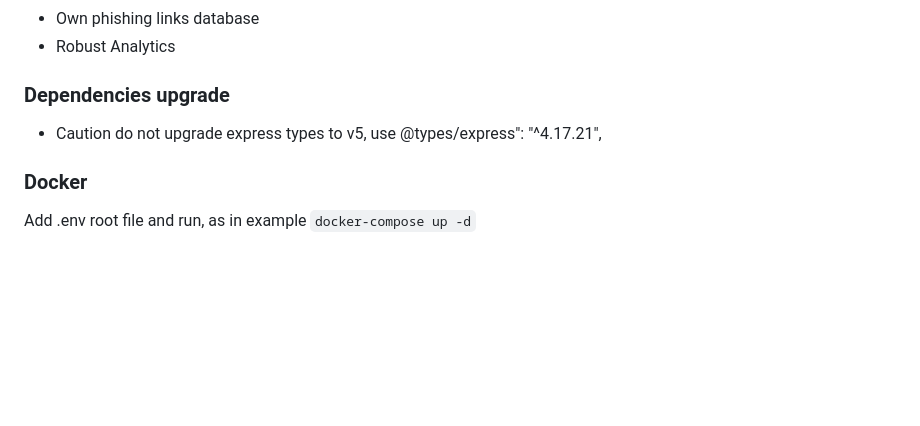
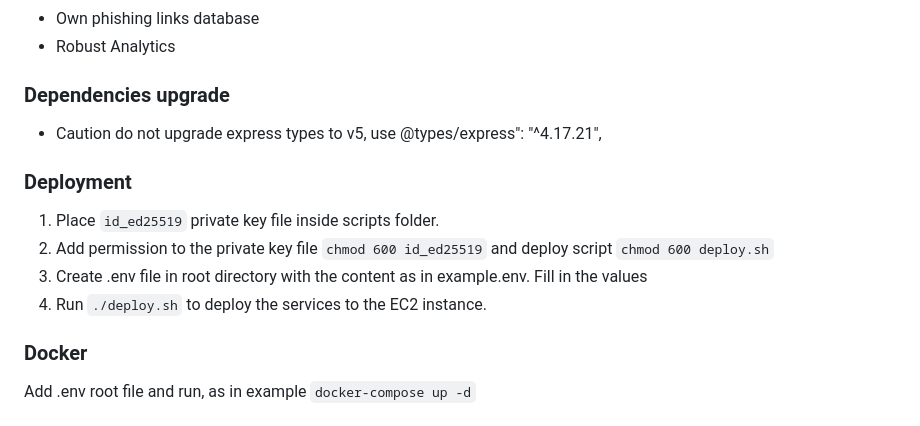
Before and after one commit to olegrjumin/telegram-browserguard, a Markdown page: README.md, the part around the change. GitHub-like rendering; blank space fills up the shorter version.

Commit message:
Add deployment instructions to README

```diff
--- a/README.md
+++ b/README.md
@@ -179,6 +179,13 @@ OpenAI model returns:
 
 - Caution do not upgrade express types to v5, use @types/express": "^4.17.21",
 
+### Deployment
+
+1. Place `id_ed25519` private key file inside scripts folder.
+2. Add permission to the private key file `chmod 600 id_ed25519` and deploy script `chmod 600 deploy.sh`
+3. Create .env file in root directory with the content as in example.env. Fill in the values
+4. Run `./deploy.sh` to deploy the services to the EC2 instance.
+
 ### Docker
 
 Add .env root file and run, as in example
```
